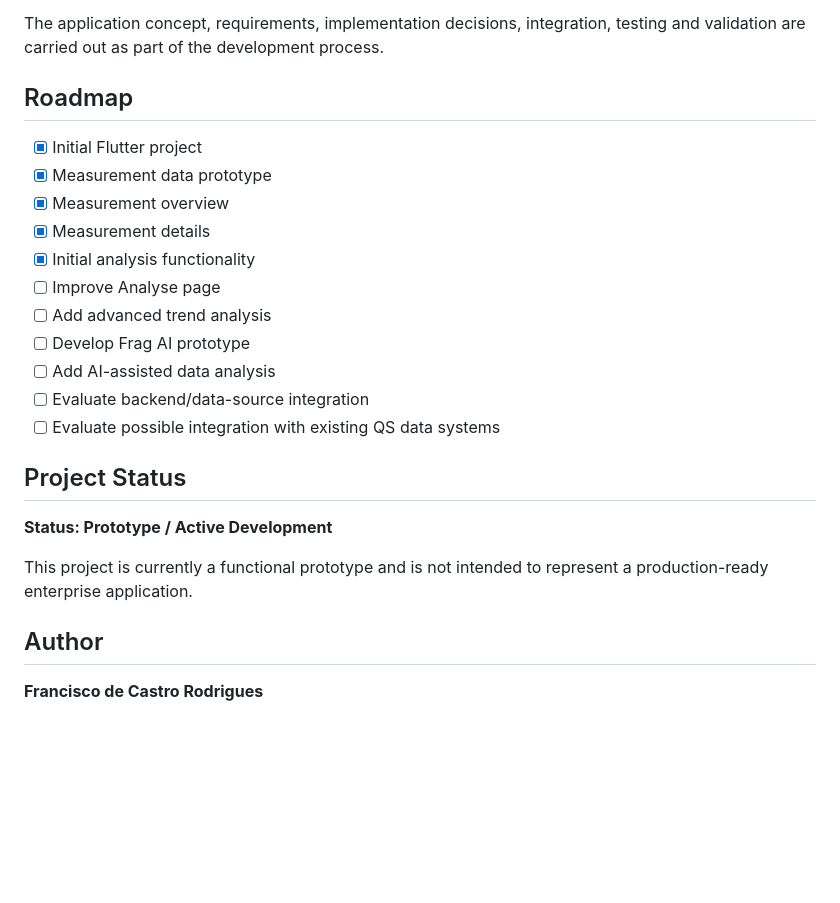
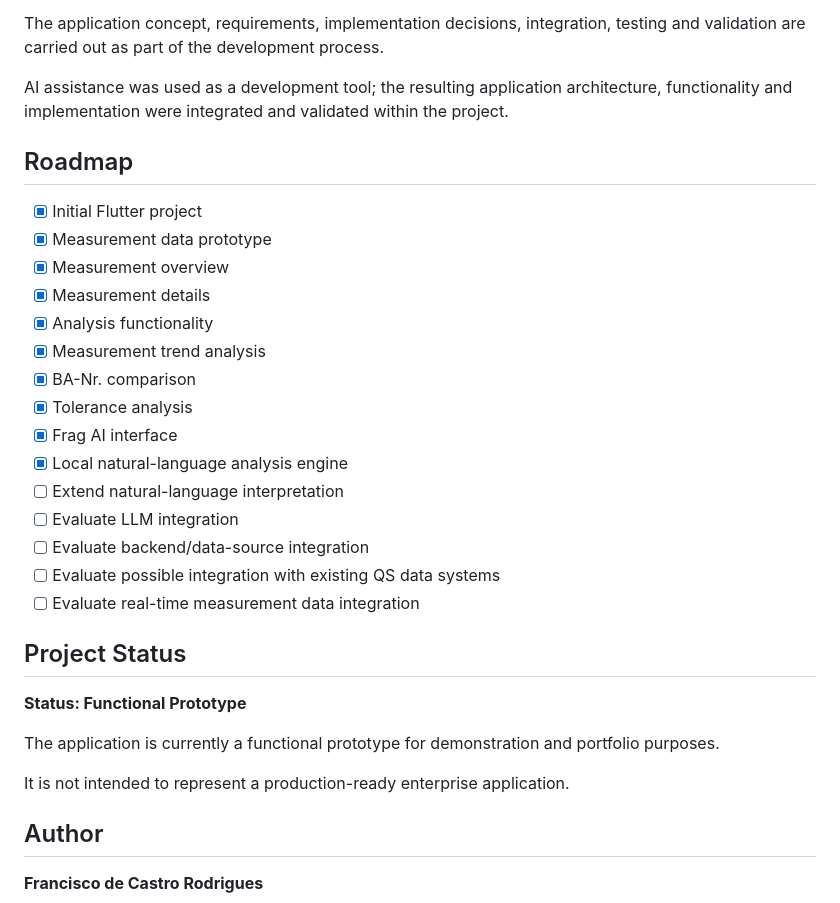
Before and after one commit to FranciscoRodrigues94/flutter-qm-app, a Markdown page: README.md, the part around one of its changes. Drawn GitHub-style; blank space fills up the shorter version.

```diff
--- a/README.md
+++ b/README.md
@@ -131,5 +166,7 @@ AI tools are used as development assistance, particularly for:
 
 The application concept, requirements, implementation decisions, integration, testing and validation are carried out as part of the development process.
+
+AI assistance was used as a development tool; the resulting application architecture, functionality and implementation were integrated and validated within the project.
 
 ## Roadmap
 
@@ -137,19 +174,25 @@ The application concept, requirements, implementation decisions, integration, te
 - [x] Measurement data prototype
 - [x] Measurement overview
 - [x] Measurement details
-- [x] Initial analysis functionality
-- [ ] Improve Analyse page
-- [ ] Add advanced trend analysis
-- [ ] Develop Frag AI prototype
-- [ ] Add AI-assisted data analysis
+- [x] Analysis functionality
+- [x] Measurement trend analysis
+- [x] BA-Nr. comparison
+- [x] Tolerance analysis
+- [x] Frag AI interface
+- [x] Local natural-language analysis engine
+- [ ] Extend natural-language interpretation
+- [ ] Evaluate LLM integration
 - [ ] Evaluate backend/data-source integration
 - [ ] Evaluate possible integration with existing QS data systems
+- [ ] Evaluate real-time measurement data integration
 
 ## Project Status
 
-**Status: Prototype / Active Development**
+**Status: Functional Prototype**
 
-This project is currently a functional prototype and is not intended to represent a production-ready enterprise application.
+The application is currently a functional prototype for demonstration and portfolio purposes.
+
+It is not intended to represent a production-ready enterprise application.
 
 ## Author
 
```
Also changed, not shown: other parts of README.md (+71 -36 lines).
